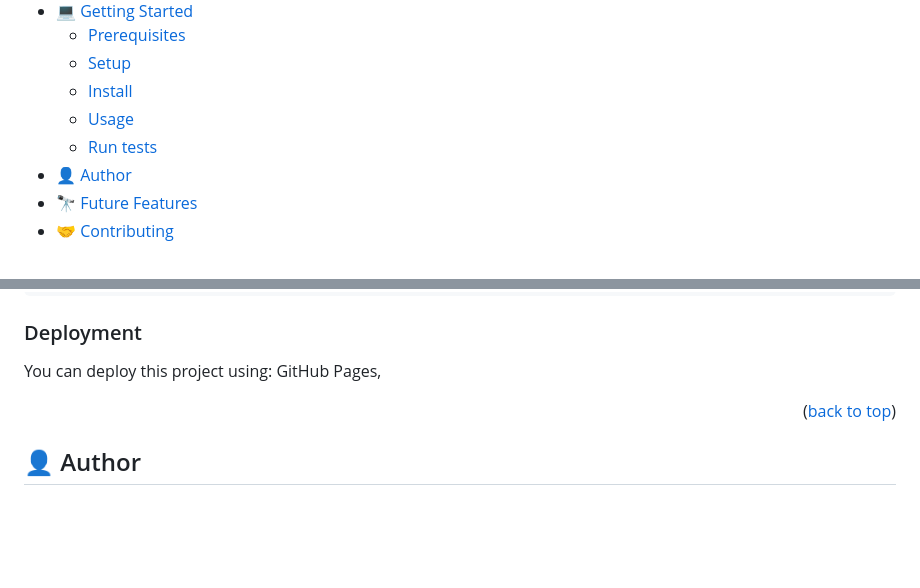
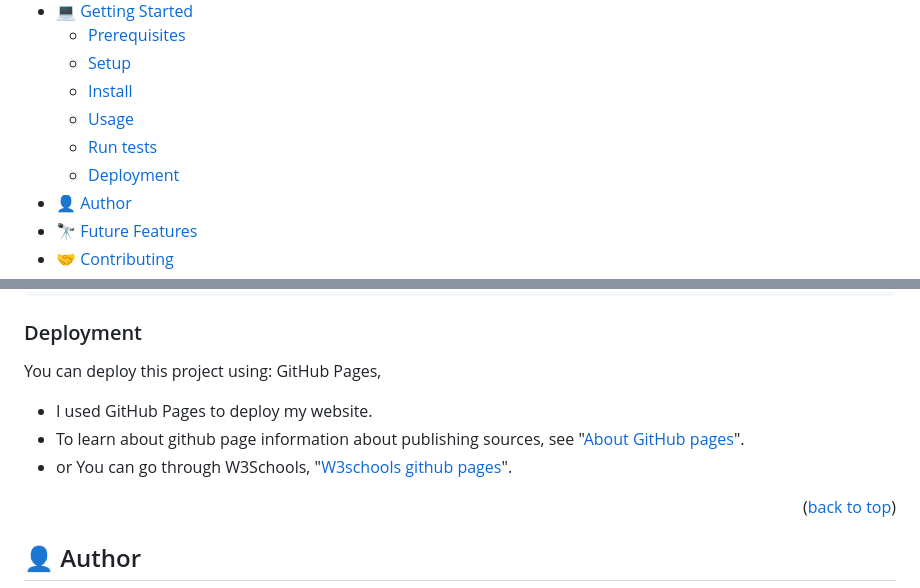
Before and after one commit to zuhebahmed88091/Portfolio_site, a Markdown page: README.md, 2 parts joined by grey strips. GitHub-like rendering; blank space fills up the shorter version.

Commit message:
Add deployment instructions in README.d

```diff
--- a/README.md
+++ b/README.md
@@ -16,6 +16,7 @@
   - [Install](#install)
   - [Usage](#usage)
   - [Run tests](#run-tests)
+  - [Deployment](#deployment)
 - [:bust_in_silhouette: Author](#author)
 - [:telescope: Future Features](#future-features)
 - [:handshake: Contributing](#contributing)
@@ -129,6 +130,10 @@ npm test
 
 You can deploy this project using: GitHub Pages,
 
+- I used GitHub Pages to deploy my website.
+- To learn about github page information about publishing sources, see "[About GitHub pages](https://docs.github.com/en/pages/getting-started-with-github-pages/about-github-pages#publishing-sources-for-github-pages-sites)".
+- or You can go through W3Schools, "[W3schools github pages](https://www.w3schools.com/git/git_remote_pages.asp?remote=github)".
+
 <p align="right">(<a href="#readme-top">back to top</a>)</p>
 
 ## :bust_in_silhouette: Author <a name="author"></a>
```
